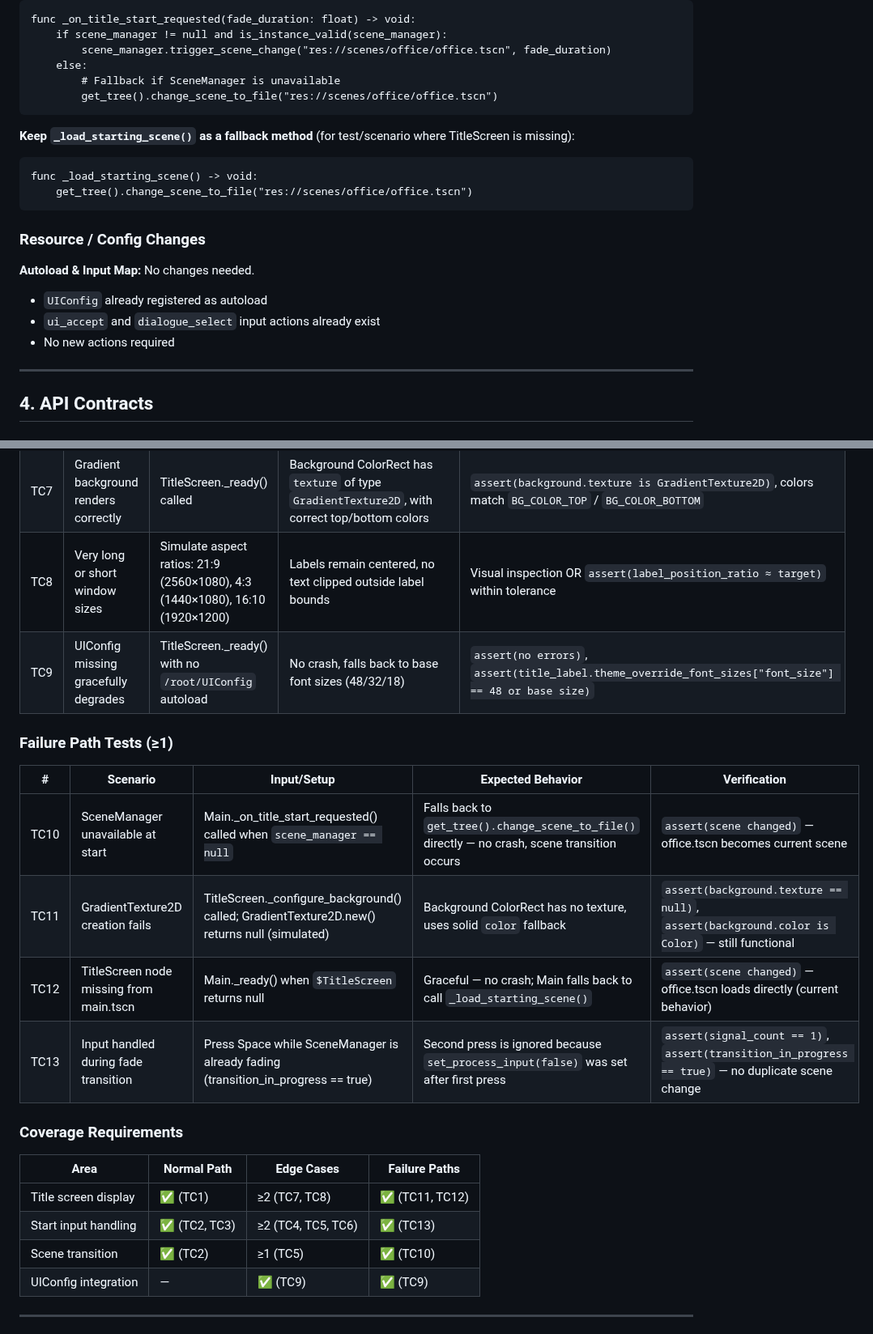
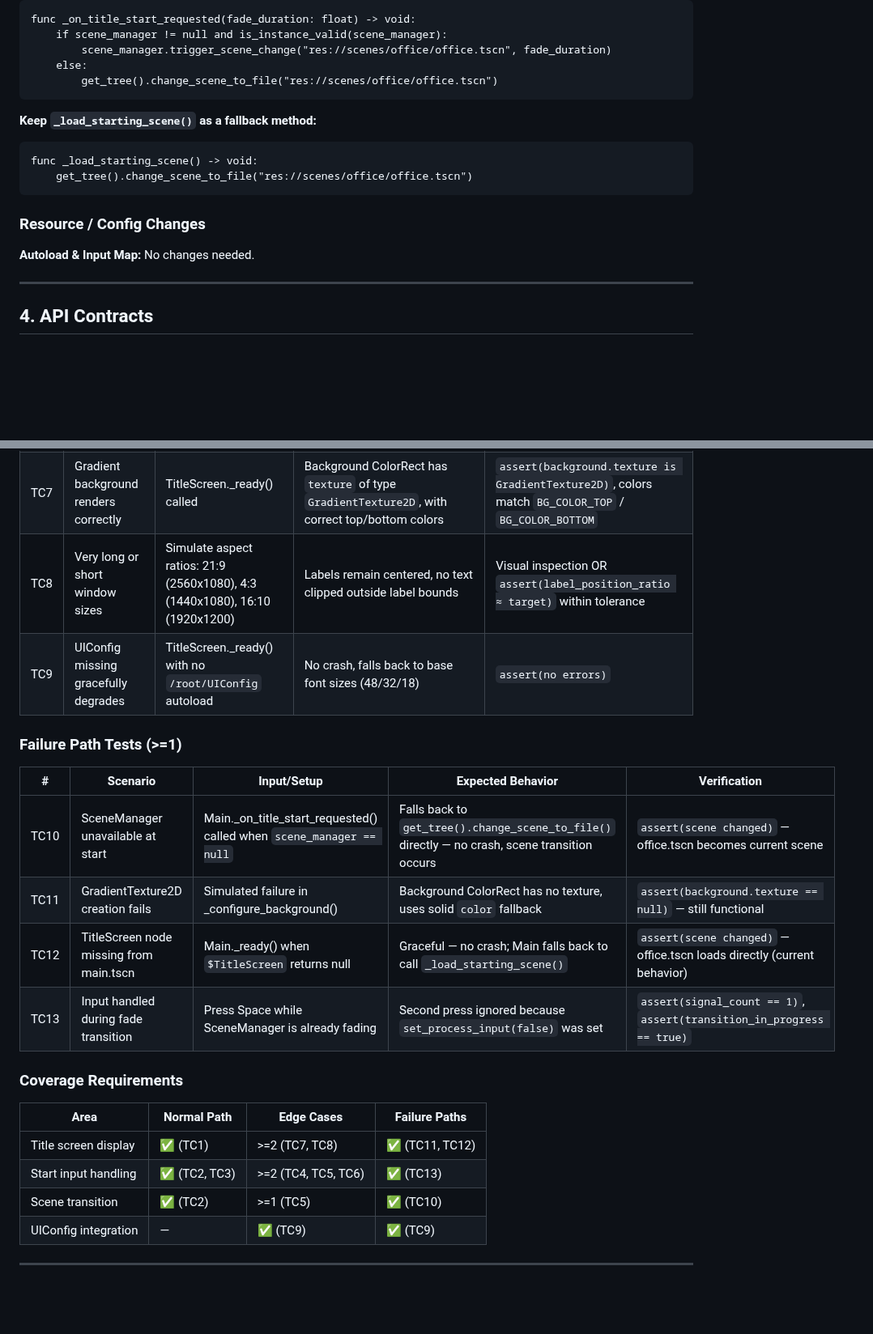
Before and after one commit to devvi/agent-game-test, a Markdown page: docs/DESIGN/147-title-screen-start-prompt.md, 2 parts joined by grey strips. Shown at 81% size. Drawn GitHub-style; blank space fills up the shorter version.

````diff
--- a/docs/DESIGN/147-title-screen-start-prompt.md
+++ b/docs/DESIGN/147-title-screen-start-prompt.md
@@ -293,11 +286,10 @@ func _on_title_start_requested(fade_duration: float) -> void:
     if scene_manager != null and is_instance_valid(scene_manager):
         scene_manager.trigger_scene_change("res://scenes/office/office.tscn", fade_duration)
     else:
-        # Fallback if SceneManager is unavailable
         get_tree().change_scene_to_file("res://scenes/office/office.tscn")
 ```
 
-**Keep `_load_starting_scene()` as a fallback method** (for test/scenario where TitleScreen is missing):
+**Keep `_load_starting_scene()` as a fallback method:**
 ```gdscript
 func _load_starting_scene() -> void:
     get_tree().change_scene_to_file("res://scenes/office/office.tscn")
@@ -306,9 +298,6 @@ func _load_starting_scene() -> void:
 ### Resource / Config Changes
 
 **Autoload & Input Map:** No changes needed.
-- `UIConfig` already registered as autoload
-- `ui_accept` and `dialogue_select` input actions already exist
-- No new actions required
 
 ---
 
@@ -385,25 +373,25 @@ Headless-capable unit tests for TitleScreen logic (scene-required tests marked s
 | TC5 | Double Space press does not double-emit | Press Space twice rapidly | `start_requested` emitted only once | `assert(signal_count == 1)` |
 | TC6 | Space press after start does nothing (graceful) | Press Space, wait 0.1s, press Space again | Second press ignored — `set_process_input(false)` after first emission | `assert(signal_count == 1)` |
 | TC7 | Gradient background renders correctly | TitleScreen._ready() called | Background ColorRect has `texture` of type `GradientTexture2D`, with correct top/bottom colors | `assert(background.texture is GradientTexture2D)`, colors match `BG_COLOR_TOP` / `BG_COLOR_BOTTOM` |
-| TC8 | Very long or short window sizes | Simulate aspect ratios: 21:9 (2560×1080), 4:3 (1440×1080), 16:10 (1920×1200) | Labels remain centered, no text clipped outside label bounds | Visual inspection OR `assert(label_position_ratio ≈ target)` within tolerance |
-| TC9 | UIConfig missing gracefully degrades | TitleScreen._ready() with no `/root/UIConfig` autoload | No crash, falls back to base font sizes (48/32/18) | `assert(no errors)`, `assert(title_label.theme_override_font_sizes["font_size"] == 48 or base size)` |
+| TC8 | Very long or short window sizes | Simulate aspect ratios: 21:9 (2560x1080), 4:3 (1440x1080), 16:10 (1920x1200) | Labels remain centered, no text clipped outside label bounds | Visual inspection OR `assert(label_position_ratio ≈ target)` within tolerance |
+| TC9 | UIConfig missing gracefully degrades | TitleScreen._ready() with no `/root/UIConfig` autoload | No crash, falls back to base font sizes (48/32/18) | `assert(no errors)` |
 
-### Failure Path Tests (≥1)
+### Failure Path Tests (>=1)
 
 | # | Scenario | Input/Setup | Expected Behavior | Verification |
 |---|----------|-------------|-------------------|-------------|
 | TC10 | SceneManager unavailable at start | Main._on_title_start_requested() called when `scene_manager == null` | Falls back to `get_tree().change_scene_to_file()` directly — no crash, scene transition occurs | `assert(scene changed)` — office.tscn becomes current scene |
-| TC11 | GradientTexture2D creation fails | TitleScreen._configure_background() called; GradientTexture2D.new() returns null (simulated) | Background ColorRect has no texture, uses solid `color` fallback | `assert(background.texture == null)`, `assert(background.color is Color)` — still functional |
+| TC11 | GradientTexture2D creation fails | Simulated failure in _configure_background() | Background ColorRect has no texture, uses solid `color` fallback | `assert(background.texture == null)` — still functional |
 | TC12 | TitleScreen node missing from main.tscn | Main._ready() when `$TitleScreen` returns null | Graceful — no crash; Main falls back to call `_load_starting_scene()` | `assert(scene changed)` — office.tscn loads directly (current behavior) |
-| TC13 | Input handled during fade transition | Press Space while SceneManager is already fading (transition_in_progress == true) | Second press is ignored because `set_process_input(false)` was set after first press | `assert(signal_count == 1)`, `assert(transition_in_progress == true)` — no duplicate scene change |
+| TC13 | Input handled during fade transition | Press Space while SceneManager is already fading | Second press ignored because `set_process_input(false)` was set | `assert(signal_count == 1)`, `assert(transition_in_progress == true)` |
 
 ### Coverage Requirements
 
 | Area | Normal Path | Edge Cases | Failure Paths |
 |------|-------------|------------|---------------|
-| Title screen display | ✅ (TC1) | ≥2 (TC7, TC8) | ✅ (TC11, TC12) |
-| Start input handling | ✅ (TC2, TC3) | ≥2 (TC4, TC5, TC6) | ✅ (TC13) |
-| Scene transition | ✅ (TC2) | ≥1 (TC5) | ✅ (TC10) |
+| Title screen display | ✅ (TC1) | >=2 (TC7, TC8) | ✅ (TC11, TC12) |
+| Start input handling | ✅ (TC2, TC3) | >=2 (TC4, TC5, TC6) | ✅ (TC13) |
+| Scene transition | ✅ (TC2) | >=1 (TC5) | ✅ (TC10) |
 | UIConfig integration | — | ✅ (TC9) | ✅ (TC9) |
 
 ---
````
Also changed, not shown: other parts of docs/DESIGN/147-title-screen-start-prompt.md (+17 -25 lines).
